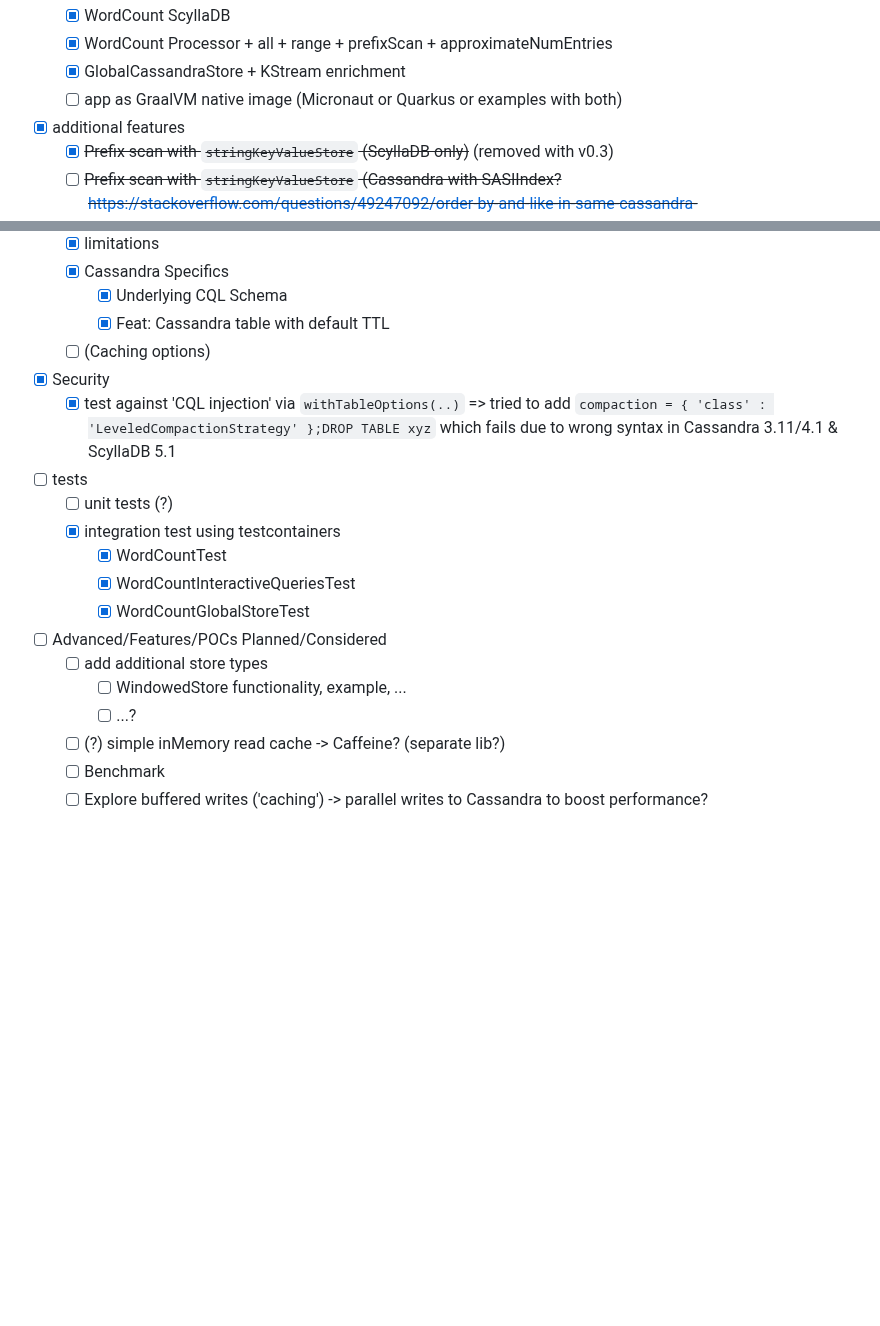
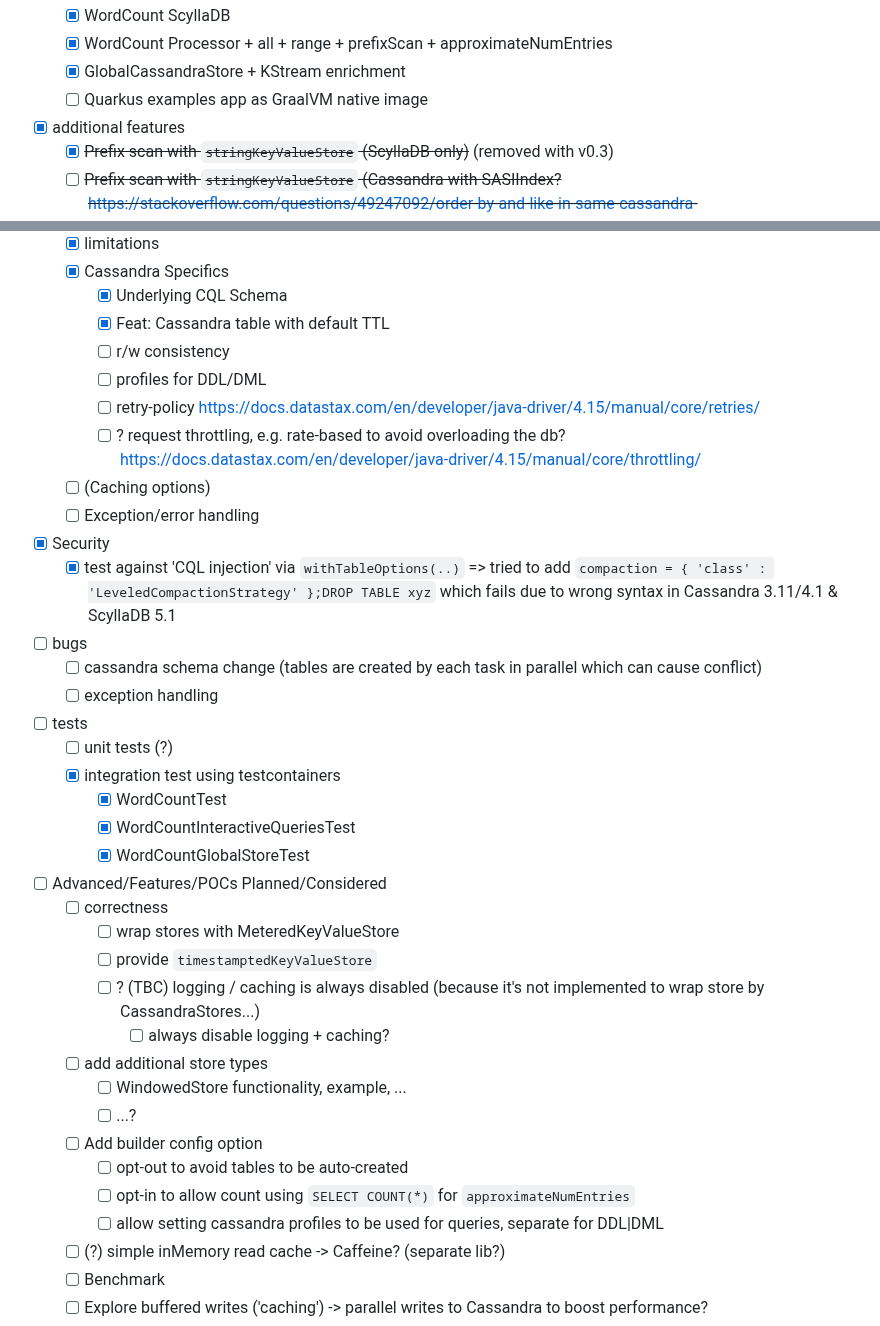
Before and after one commit to thriving-dev/kafka-streams-cassandra-state-store, a Markdown page: README.md, 2 parts joined by grey strips. Drawn GitHub-style; blank space fills up the shorter version.

Commit message:
chore: adds additional TODOs

```diff
--- a/README.md
+++ b/README.md
@@ -366,7 +366,7 @@ Integration tests can be run separately via
   - [x] WordCount ScyllaDB
   - [x] WordCount Processor + all + range + prefixScan + approximateNumEntries
   - [x] GlobalCassandraStore + KStream enrichment
-  - [ ] app as GraalVM native image (Micronaut or Quarkus or examples with both)
+  - [ ] Quarkus examples app as GraalVM native image
 - [x] additional features
   - [x] ~~Prefix scan with `stringKeyValueStore` (ScyllaDB only)~~ (removed with v0.3)
   - [ ] ~~Prefix scan with `stringKeyValueStore` (Cassandra with SASIIndex? https://stackoverflow.com/questions/49247092/order-by-and-like-in-same-cassandra-query/49268543#49268543)~~
@@ -408,10 +408,18 @@ Integration tests can be run separately via
   - [x] Cassandra Specifics
     - [x] Underlying CQL Schema
     - [x] Feat: Cassandra table with default TTL
+    - [ ] r/w consistency
+    - [ ] profiles for DDL/DML
+    - [ ] retry-policy https://docs.datastax.com/en/developer/java-driver/4.15/manual/core/retries/
+    - [ ] ? request throttling, e.g. rate-based to avoid overloading the db? https://docs.datastax.com/en/developer/java-driver/4.15/manual/core/throttling/
   - [ ] (Caching options)
+  - [ ] Exception/error handling
 - [x] Security
   - [x] test against 'CQL injection' via `withTableOptions(..)`
         => tried to add `compaction = { 'class' : 'LeveledCompactionStrategy' };DROP TABLE xyz` which fails due to wrong syntax in Cassandra 3.11/4.1 & ScyllaDB 5.1
+- [ ] bugs
+  - [ ] cassandra schema change (tables are created by each task in parallel which can cause conflict)
+  - [ ] exception handling
 - [ ] tests
   - [ ] unit tests (?)
   - [x] integration test using testcontainers
@@ -419,9 +427,18 @@ Integration tests can be run separately via
     - [x] WordCountInteractiveQueriesTest
     - [x] WordCountGlobalStoreTest
 - [ ] Advanced/Features/POCs Planned/Considered
+  - [ ] correctness
+    - [ ] wrap stores with MeteredKeyValueStore
+    - [ ] provide `timestamptedKeyValueStore`
+    - [ ] ? (TBC) logging / caching is always disabled (because it's not implemented to wrap store by CassandraStores...)
+      - [ ] always disable logging + caching?
   - [ ] add additional store types
     - [ ] WindowedStore functionality, example, ...
     - [ ] ...?
+  - [ ] Add builder config option
+    - [ ] opt-out to avoid tables to be auto-created
+    - [ ] opt-in to allow count using `SELECT COUNT(*)` for `approximateNumEntries`
+    - [ ] allow setting cassandra profiles to be used for queries, separate for DDL|DML
   - [ ] (?) simple inMemory read cache -> Caffeine? (separate lib?)
   - [ ] Benchmark
   - [ ] Explore buffered writes ('caching') -> parallel writes to Cassandra to boost performance?
```
